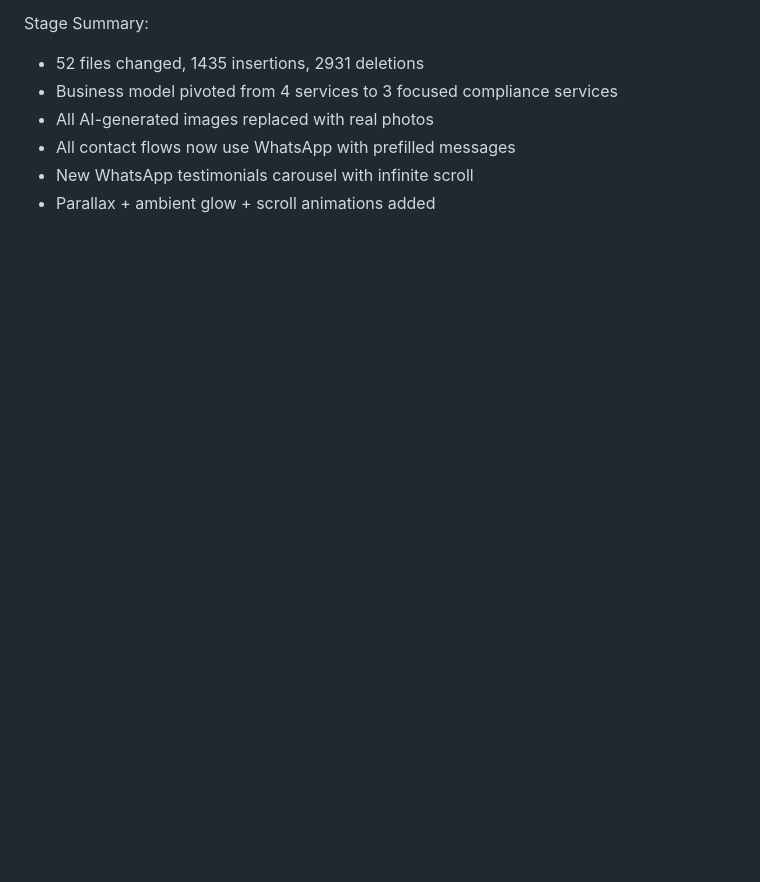
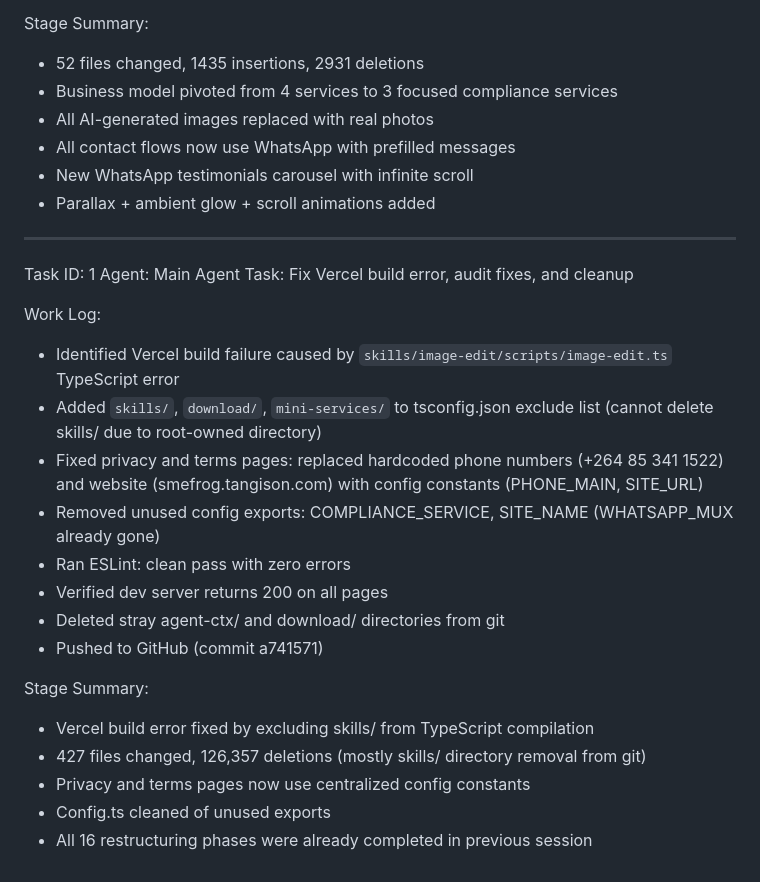
Before and after one commit to tangison/smefrog, a Markdown page: worklog.md, the part around the change. Rendered like a GitHub page; blank space fills up the shorter version.

Commit message:
48deacc7-6b75-48b8-9328-d08a9d869af9

```diff
--- a/worklog.md
+++ b/worklog.md
@@ -232,3 +232,25 @@ Stage Summary:
 - All contact flows now use WhatsApp with prefilled messages
 - New WhatsApp testimonials carousel with infinite scroll
 - Parallax + ambient glow + scroll animations added
+
+---
+Task ID: 1
+Agent: Main Agent
+Task: Fix Vercel build error, audit fixes, and cleanup
+
+Work Log:
+- Identified Vercel build failure caused by `skills/image-edit/scripts/image-edit.ts` TypeScript error
+- Added `skills/`, `download/`, `mini-services/` to tsconfig.json exclude list (cannot delete skills/ due to root-owned directory)
+- Fixed privacy and terms pages: replaced hardcoded phone numbers (+264 85 341 1522) and website (smefrog.tangison.com) with config constants (PHONE_MAIN, SITE_URL)
+- Removed unused config exports: COMPLIANCE_SERVICE, SITE_NAME (WHATSAPP_MUX already gone)
+- Ran ESLint: clean pass with zero errors
+- Verified dev server returns 200 on all pages
+- Deleted stray agent-ctx/ and download/ directories from git
+- Pushed to GitHub (commit a741571)
+
+Stage Summary:
+- Vercel build error fixed by excluding skills/ from TypeScript compilation
+- 427 files changed, 126,357 deletions (mostly skills/ directory removal from git)
+- Privacy and terms pages now use centralized config constants
+- Config.ts cleaned of unused exports
+- All 16 restructuring phases were already completed in previous session
```
